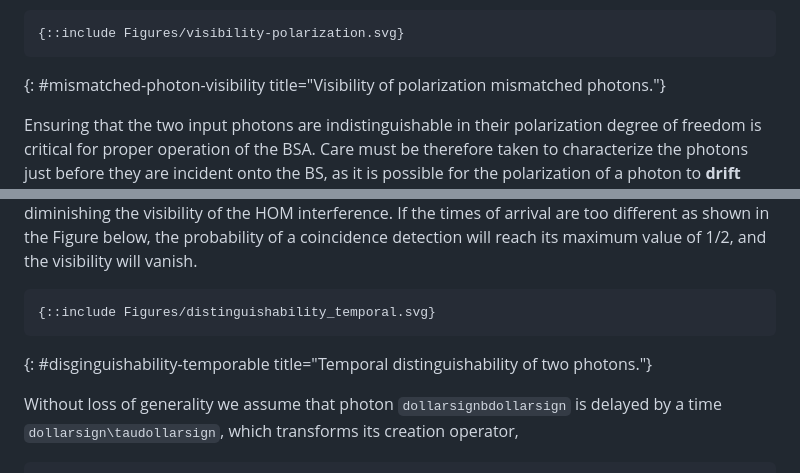
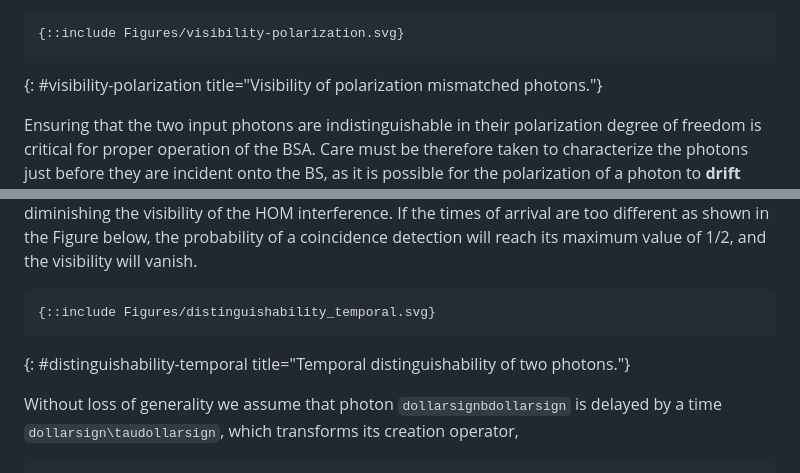
Before and after one commit to moonshot-nagayama-pj/draft-hajdusek-qirg-timing-physics, a Markdown page: draft-hajdusek-qirg-timing-physics.md, 2 parts joined by grey strips. Rendered like a GitHub page.

Commit message:
Spelling and consistency corrections.

```diff
--- a/draft-hajdusek-qirg-timing-physics.md
+++ b/draft-hajdusek-qirg-timing-physics.md
@@ -242,7 +242,7 @@ The visibility `dollarsignV(\theta)dollarsign` and the probability of a coincide
 ~~~svg
 {::include Figures/visibility-polarization.svg}
 ~~~
-{: #mismatched-photon-visibility title="Visibility of polarization mismatched photons."}
+{: #visibility-polarization title="Visibility of polarization mismatched photons."}
 
 Ensuring that the two input photons are indistinguishable in their polarization degree of freedom is critical for proper operation of the BSA.
 Care must be therefore taken to characterize the photons just before they are incident onto the BS, as it is possible for the polarization of a photon to **drift** during its transmission and change its state from the one that the photon possessed immediately after emission.
@@ -398,7 +398,7 @@ If the times of arrival are too different as shown in the Figure below, the prob
 ~~~svg
 {::include Figures/distinguishability_temporal.svg}
 ~~~
-{: #disginguishability-temporable title="Temporal distinguishability of two photons."}
+{: #distinguishability-temporal title="Temporal distinguishability of two photons."}
 
 Without loss of generality we assume that photon `dollarsignbdollarsign` is delayed by a time `dollarsign\taudollarsign`, which transforms its creation operator,
 
```
